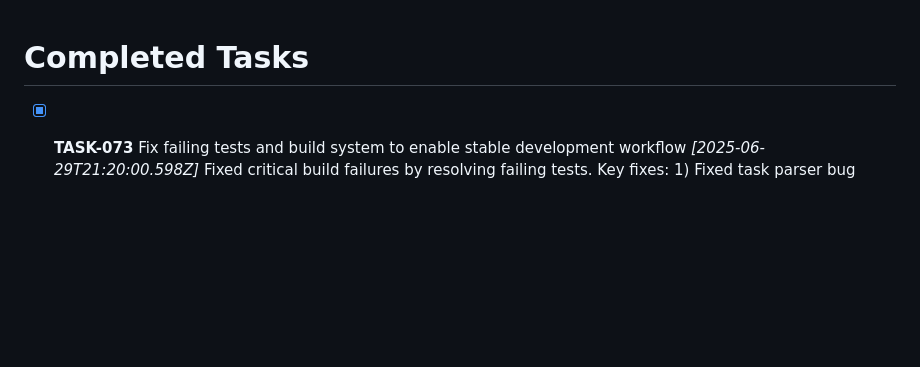
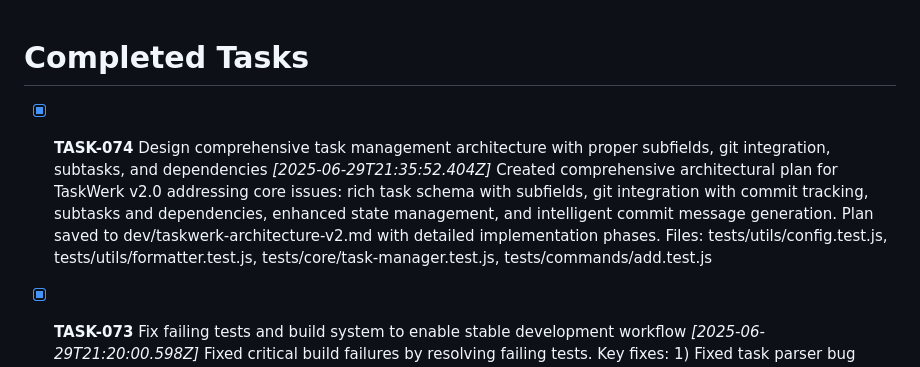
Before and after one commit to TaisoAI/taskwerk, a Markdown page: tasks/tasks_completed.md, the part around the change. Drawn GitHub-style; blank space fills up the shorter version.

```diff
--- a/tasks/tasks_completed.md
+++ b/tasks/tasks_completed.md
@@ -1,4 +1,8 @@
 # Completed Tasks
+
+- [x] **TASK-074** Design comprehensive task management architecture with proper subfields, git integration, subtasks, and dependencies *[2025-06-29T21:35:52.404Z]*
+  Created comprehensive architectural plan for TaskWerk v2.0 addressing core issues: rich task schema with subfields, git integration with commit tracking, subtasks and dependencies, enhanced state management, and intelligent commit message generation. Plan saved to dev/taskwerk-architecture-v2.md with detailed implementation phases.
+  Files: tests/utils/config.test.js, tests/utils/formatter.test.js, tests/core/task-manager.test.js, tests/commands/add.test.js
 
 - [x] **TASK-073** Fix failing tests and build system to enable stable development workflow *[2025-06-29T21:20:00.598Z]*
   Fixed critical build failures by resolving failing tests. Key fixes: 1) Fixed task parser bug where active task regex matched completed tasks before completed task regex, causing undefined completedAt timestamps. 2) Updated commit message format to match test expectations ('Tasks completed since last commit'). 3) Fixed version bump logic to allow commits when bumping versions without completed tasks. 4) Updated minified bundle test expectations from v0.1.6 to v0.1.7. 5) Temporarily skipped tests for removed workflow automation features. Result: All critical Git safety tests now pass (173 tests passing, 0 failing, 16 skipped). Build system now works end-to-end with successful minified bundle generation.
```
Also changed, not shown: dev/taskwerk-architecture-v2.md (added, +260 -0 lines), tasks/tasks.md (+1 -1 lines).
